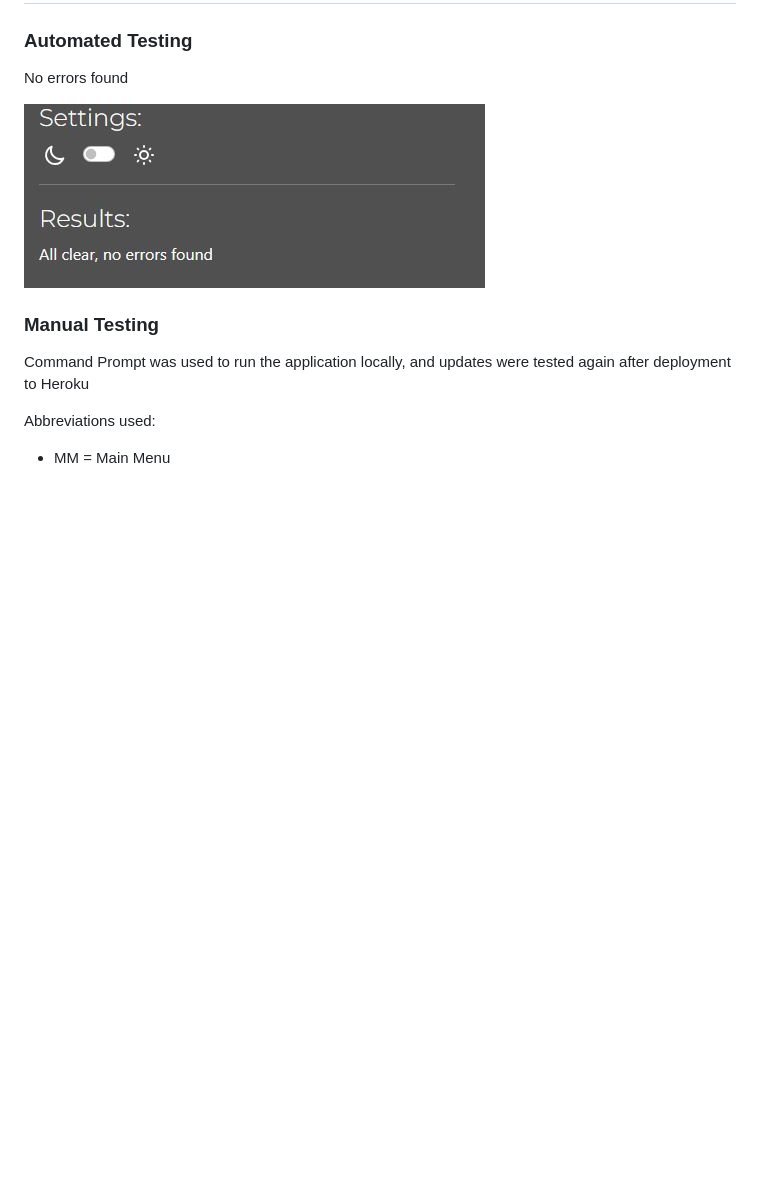
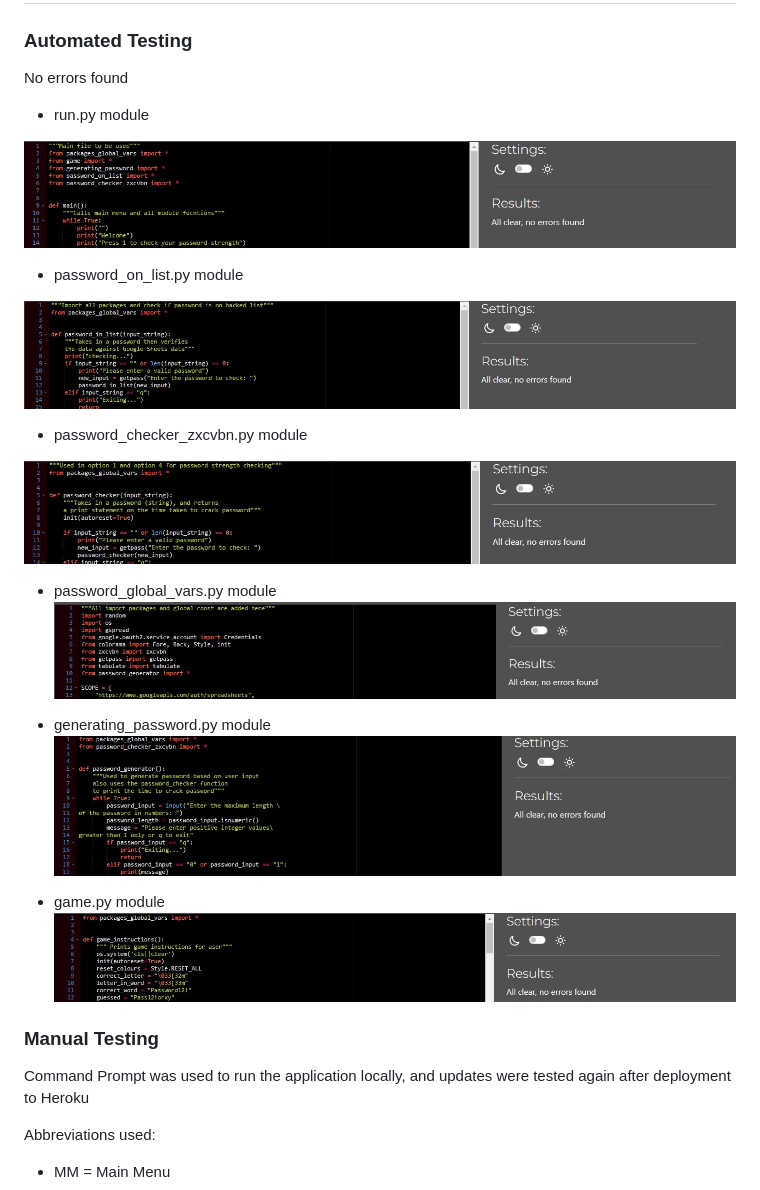
Before and after one commit to Shane-Donlon/pp3-hacked-game, a Markdown page: README.md, the part around the change. Rendered like a GitHub page; blank space fills up the shorter version.

Commit message:
ReadMe Update - Automated testing

```diff
--- a/README.md
+++ b/README.md
@@ -171,8 +171,27 @@ Example Output:
 ### Automated Testing
 
 No errors found
+- run.py module
 
-![Python Linter Results](assets/documentation/automated_testing.jpg)
+![Python Linter Results for run.py file](assets/documentation/pep8_run_file.jpg)
+
+- password_on_list.py module
+
+![Python Linter Results for password_on_list.py file](assets/documentation/pep8_packages_file.jpg)
+
+- password_checker_zxcvbn.py module
+
+![Python Linter Results for password_on_password_checker_zxcvbn.py file](assets/documentation/pep8_password_checker_file.jpg)
+
+- password_global_vars.py module
+![Python Linter Results for password_on_password_global_vars.py file](assets/documentation/pep8_global_vars_file.jpg)
+
+- generating_password.py module
+![Python Linter Results for password_on_generating_password.py  file](assets/documentation/pep8_generating_file.jpg)
+
+- game.py module
+![Python Linter Results for password_on_generating_password.py  file](assets/documentation/pep8_game_file.jpg)
+
 
 ### Manual Testing
 
```
